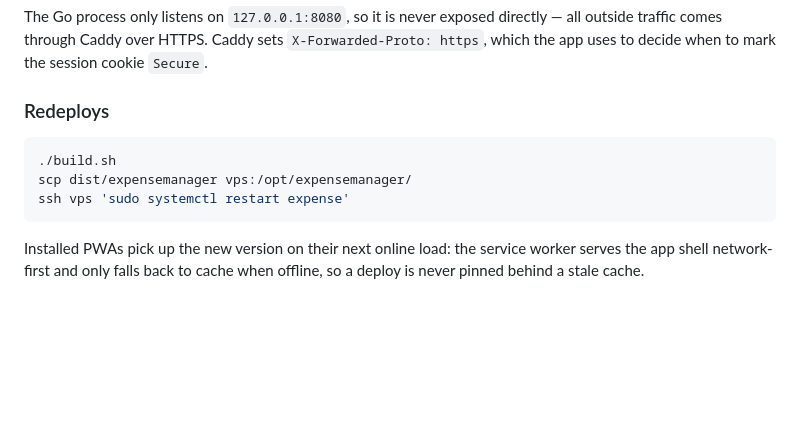
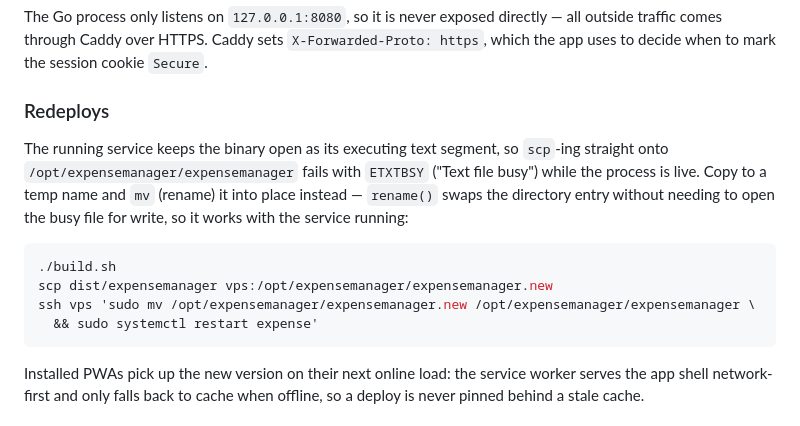
Before and after one commit to thomaspuppe/expense-manager, a Markdown page: docs/deployment-and-usage.md, the part around the change. Rendered like a GitHub page; blank space fills up the shorter version.

Commit message:
docs: fix redeploy steps to avoid ETXTBSY on the running binary
scp-ing directly onto /opt/expensemanager/expensemanager fails while
the systemd service has it open as its executing text segment. scp to
a temp name and mv it into place instead, which works with the
service running.

Co-Authored-By: Claude Sonnet 5 <noreply@anthropic.com>
Claude-Session: https://claude.ai/code/session_01TrQweaDoirJNNbKf2RNdUc

````diff
--- a/docs/deployment-and-usage.md
+++ b/docs/deployment-and-usage.md
@@ -115,10 +115,18 @@ session cookie `Secure`.
 
 ### Redeploys
 
+The running service keeps the binary open as its executing text segment, so
+`scp`-ing straight onto `/opt/expensemanager/expensemanager` fails with
+`ETXTBSY` ("Text file busy") while the process is live. Copy to a temp name
+and `mv` (rename) it into place instead — `rename()` swaps the directory
+entry without needing to open the busy file for write, so it works with the
+service running:
+
 ```sh
 ./build.sh
-scp dist/expensemanager vps:/opt/expensemanager/
-ssh vps 'sudo systemctl restart expense'
+scp dist/expensemanager vps:/opt/expensemanager/expensemanager.new
+ssh vps 'sudo mv /opt/expensemanager/expensemanager.new /opt/expensemanager/expensemanager \
+  && sudo systemctl restart expense'
 ```
 
 Installed PWAs pick up the new version on their next online load: the service
````
